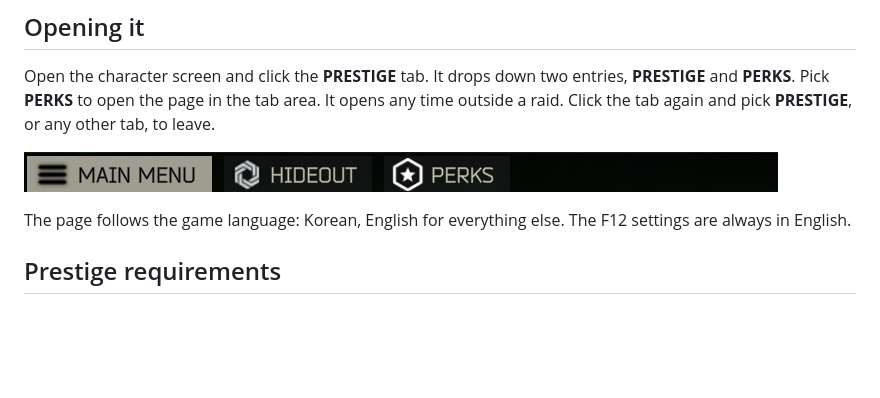
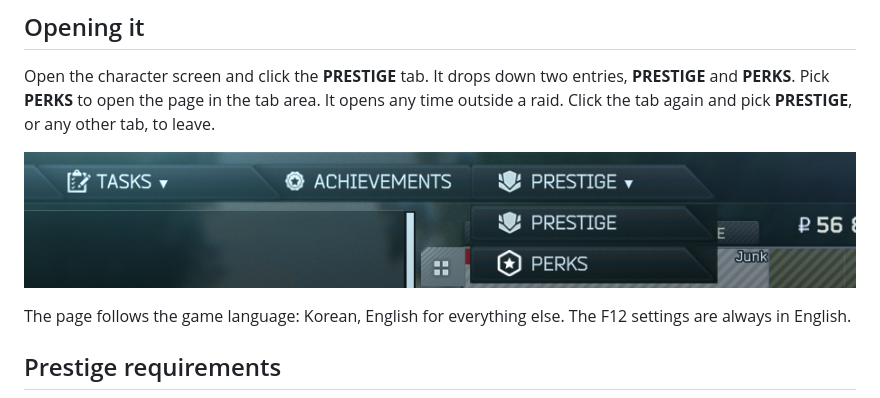
Before and after one commit to Viper-9/PrestigePerks, a Markdown page: README.md, the part around the change. Drawn GitHub-style; pictures changed too: media/prestige-tab.png (added); blank space fills up the shorter version.

```diff
--- a/README.md
+++ b/README.md
@@ -49,7 +49,7 @@ Open the character screen and click the **PRESTIGE** tab. It drops down two entr
 **PERKS** to open the page in the tab area. It opens any time outside a raid. Click the tab again and pick **PRESTIGE**,
 or any other tab, to leave.
 
-![Taskbar button](media/taskbar.png)
+![Prestige tab menu](media/prestige-tab.png)
 
 The page follows the game language: Korean, English for everything else. The F12 settings are always in English.
 
```
Also changed, not shown: README.kr.md (+1 -1 lines).
